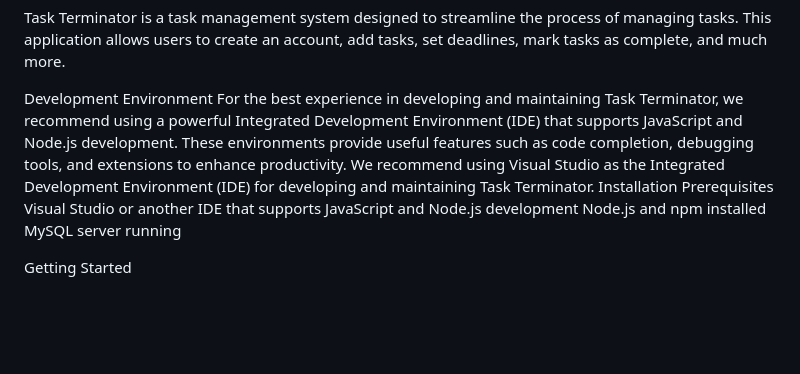
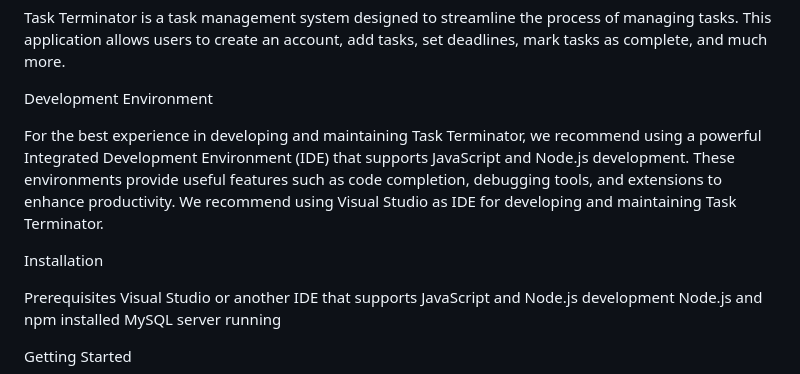
Before and after one commit to Sepidehri/task-terminator, a Markdown page: README.md, the part around one of its changes. Drawn GitHub-style; blank space fills up the shorter version.

```diff
--- a/README.md
+++ b/README.md
@@ -6,9 +6,12 @@ Overview
 Task Terminator is a task management system designed to streamline the process of managing tasks. This application allows users to create an account, add tasks, set deadlines, mark tasks as complete, and much more.
 
 Development Environment
+
 For the best experience in developing and maintaining Task Terminator, we recommend using a powerful Integrated Development Environment (IDE) that supports JavaScript and Node.js development. These environments provide useful features such as code completion, debugging tools, and extensions to enhance productivity.
-We recommend using Visual Studio as the Integrated Development Environment (IDE) for developing and maintaining Task Terminator.
+We recommend using Visual Studio as IDE for developing and maintaining Task Terminator.
+
 Installation
+
 Prerequisites
 Visual Studio or another IDE that supports JavaScript and Node.js development
 Node.js and npm installed
```
Also changed, not shown: other parts of README.md (+2 -0 lines).
